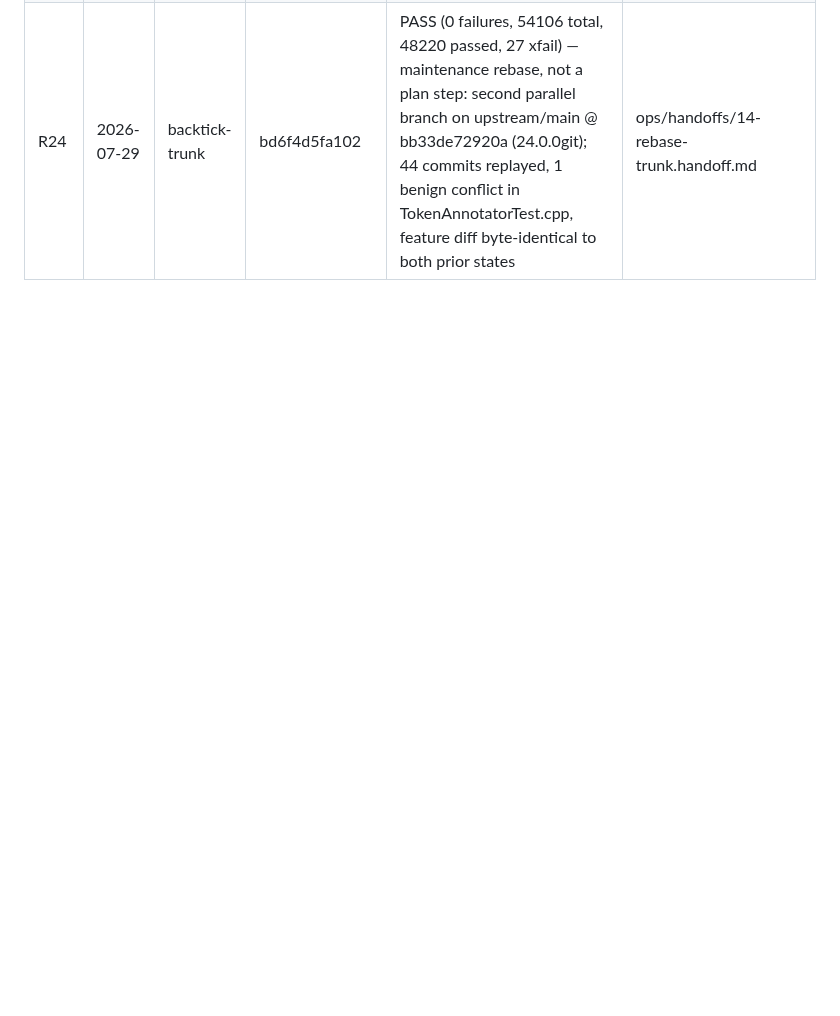
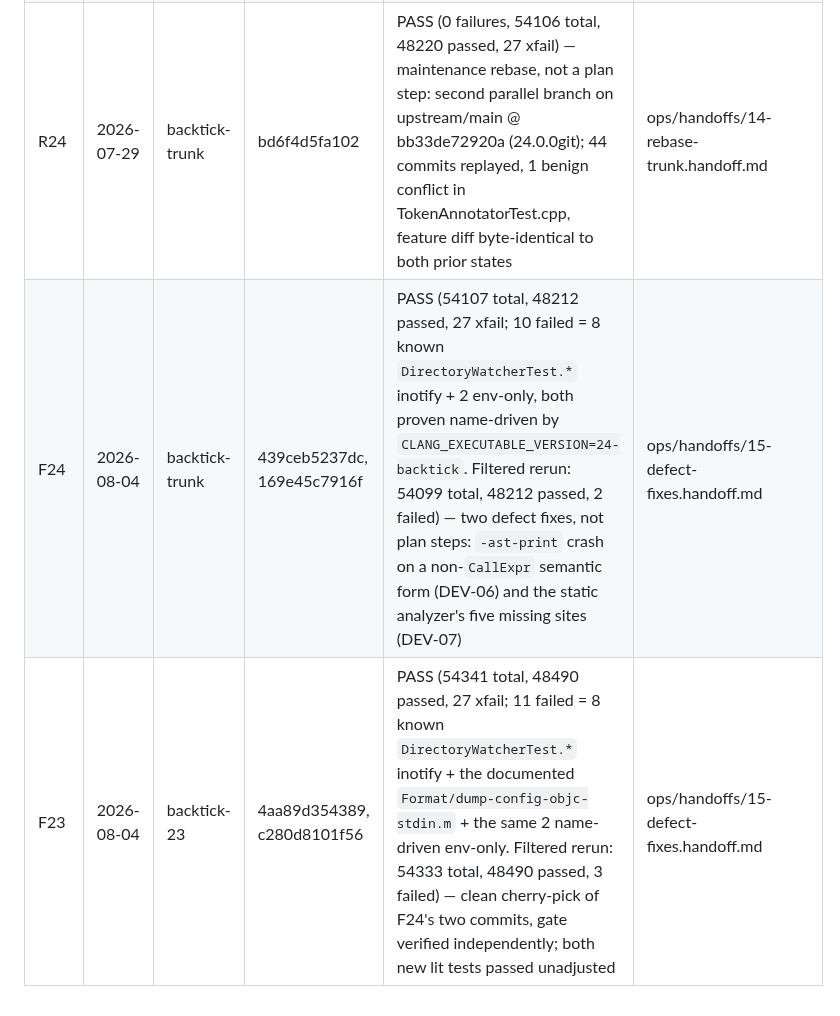
Before and after one commit to steve-downey/backtick, a Markdown page: ops/PLAN.md, the part around the change. GitHub-like rendering; blank space fills up the shorter version.

```diff
--- a/ops/PLAN.md
+++ b/ops/PLAN.md
@@ -82,3 +82,5 @@ ninja -C "$B" check-clang                     # full regression gate
 | S12  | 2026-06-27 | backtick | 3c7c36808000 | PASS — GCC 17.0.0 20260624 cc1plus built; g++.dg: 150598 pass, 9958 FAIL (6170 linker/libstdc++ absent, 3785 pre-existing trunk, 3 scan-tree-dump), 1001 xfail, 4213 unresolved, 1882 unsupported | ops/handoffs/12-gcc-bootstrap.handoff.md |
 | R23  | 2026-07-28 | backtick-23 | 60f3e013b5b3 | PASS (1 env-only known-fail, 54340 total, 48498 passed) — maintenance rebase, not a plan step: base moved a815e6f267c1 (trunk 23.0.0git) → 561093d94eb7 (release/23.x, llvmorg-23.1.0-rc2); 44/44 commits replayed with no conflicts, feature diff byte-identical | ops/handoffs/13-rebase-release-23x.handoff.md |
 | R24  | 2026-07-29 | backtick-trunk | bd6f4d5fa102 | PASS (0 failures, 54106 total, 48220 passed, 27 xfail) — maintenance rebase, not a plan step: second parallel branch on upstream/main @ bb33de72920a (24.0.0git); 44 commits replayed, 1 benign conflict in TokenAnnotatorTest.cpp, feature diff byte-identical to both prior states | ops/handoffs/14-rebase-trunk.handoff.md |
+| F24  | 2026-08-04 | backtick-trunk | 439ceb5237dc, 169e45c7916f | PASS (54107 total, 48212 passed, 27 xfail; 10 failed = 8 known `DirectoryWatcherTest.*` inotify + 2 env-only, both proven name-driven by `CLANG_EXECUTABLE_VERSION=24-backtick`. Filtered rerun: 54099 total, 48212 passed, 2 failed) — two defect fixes, not plan steps: `-ast-print` crash on a non-`CallExpr` semantic form (DEV-06) and the static analyzer's five missing sites (DEV-07) | ops/handoffs/15-defect-fixes.handoff.md |
+| F23  | 2026-08-04 | backtick-23 | 4aa89d354389, c280d8101f56 | PASS (54341 total, 48490 passed, 27 xfail; 11 failed = 8 known `DirectoryWatcherTest.*` inotify + the documented `Format/dump-config-objc-stdin.m` + the same 2 name-driven env-only. Filtered rerun: 54333 total, 48490 passed, 3 failed) — clean cherry-pick of F24's two commits, gate verified independently; both new lit tests passed unadjusted | ops/handoffs/15-defect-fixes.handoff.md |
```
Also changed, not shown: ops/DEVIATIONS.md (+2 -0 lines), ops/handoffs/15-defect-fixes.handoff.md (added, +282 -0 lines).
